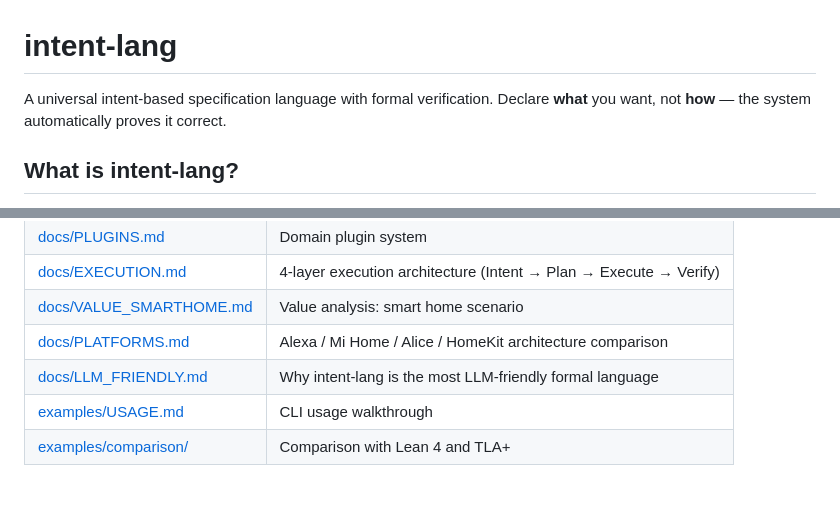
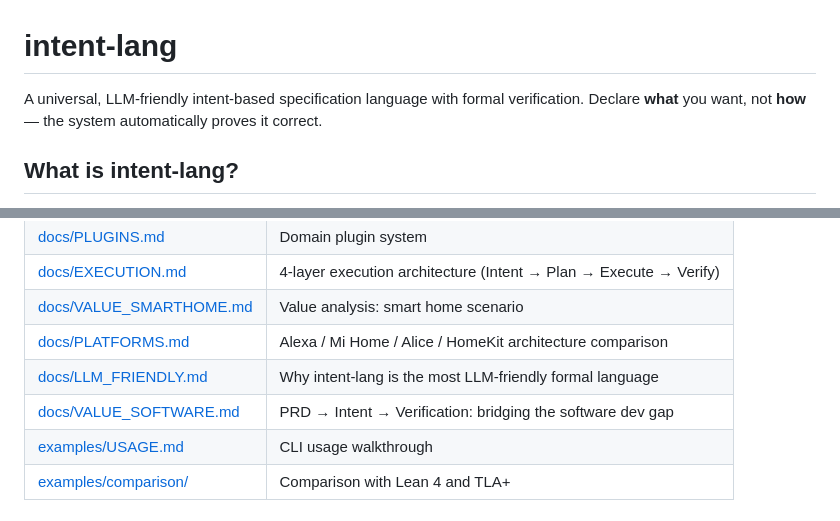
Before and after one commit to popsicle-lab/intent-lang, a Markdown page: README.md, 2 parts joined by grey strips. Drawn GitHub-style.

```diff
--- a/README.md
+++ b/README.md
@@ -1,6 +1,6 @@
 # intent-lang
 
-A universal intent-based specification language with formal verification. Declare **what** you want, not **how** — the system automatically proves it correct.
+A universal, LLM-friendly intent-based specification language with formal verification. Declare **what** you want, not **how** — the system automatically proves it correct.
 
 ## What is intent-lang?
 
@@ -53,6 +53,7 @@ $ intent check transfer.intent
 | [docs/VALUE_SMARTHOME.md](docs/VALUE_SMARTHOME.md) | Value analysis: smart home scenario |
 | [docs/PLATFORMS.md](docs/PLATFORMS.md) | Alexa / Mi Home / Alice / HomeKit architecture comparison |
 | [docs/LLM_FRIENDLY.md](docs/LLM_FRIENDLY.md) | Why intent-lang is the most LLM-friendly formal language |
+| [docs/VALUE_SOFTWARE.md](docs/VALUE_SOFTWARE.md) | PRD → Intent → Verification: bridging the software dev gap |
 | [examples/USAGE.md](examples/USAGE.md) | CLI usage walkthrough |
 | [examples/comparison/](examples/comparison/) | Comparison with Lean 4 and TLA+ |
 
```
Also changed, not shown: docs/VALUE_SOFTWARE.md (added, +269 -0 lines).
